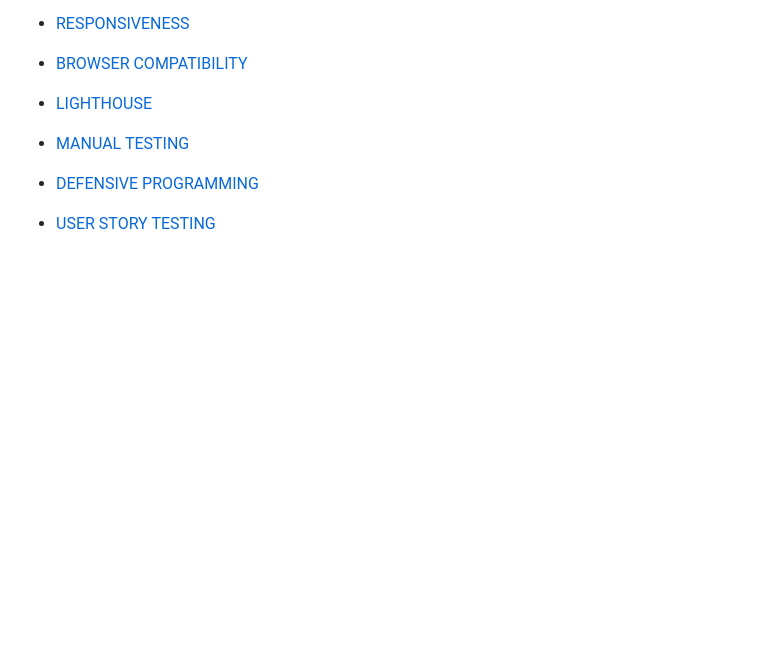
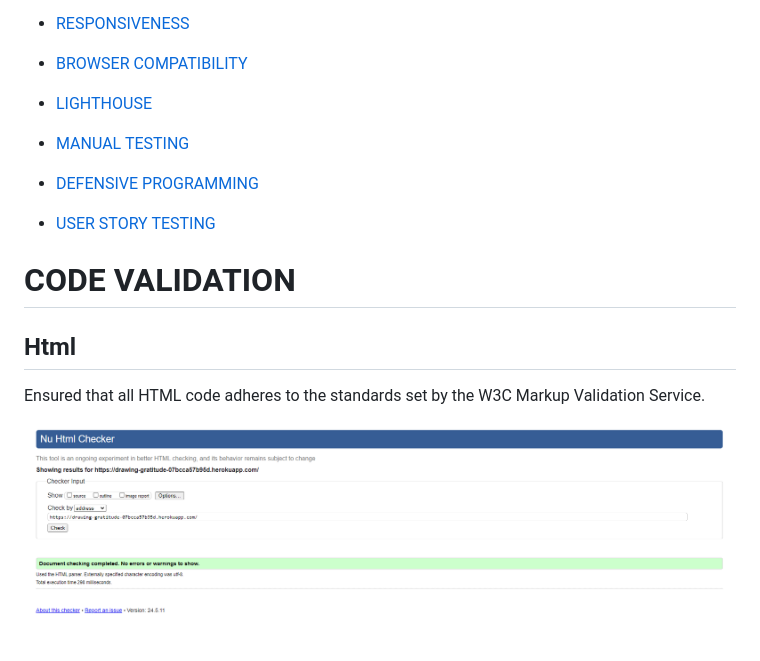
Before and after one commit to Nathisaraujo/project5, a Markdown page: TESTING.md, the part around the change. Drawn GitHub-style; pictures changed too: readme-images/html.png (added); blank space fills up the shorter version.

```diff
--- a/TESTING.md
+++ b/TESTING.md
@@ -21,3 +21,10 @@ Back to [Drawing Gratitude README](https://github.com/Nathisaraujo/project5/blob
 * [DEFENSIVE PROGRAMMING](<#defensive-programming>)
 
 * [USER STORY TESTING](<#user-story-testing>)
+
+# CODE VALIDATION
+
+## Html
+Ensured that all HTML code adheres to the standards set by the W3C Markup Validation Service.
+
+![html validation](/readme-images/html.png)
```
Also changed, not shown: 2 other files.
